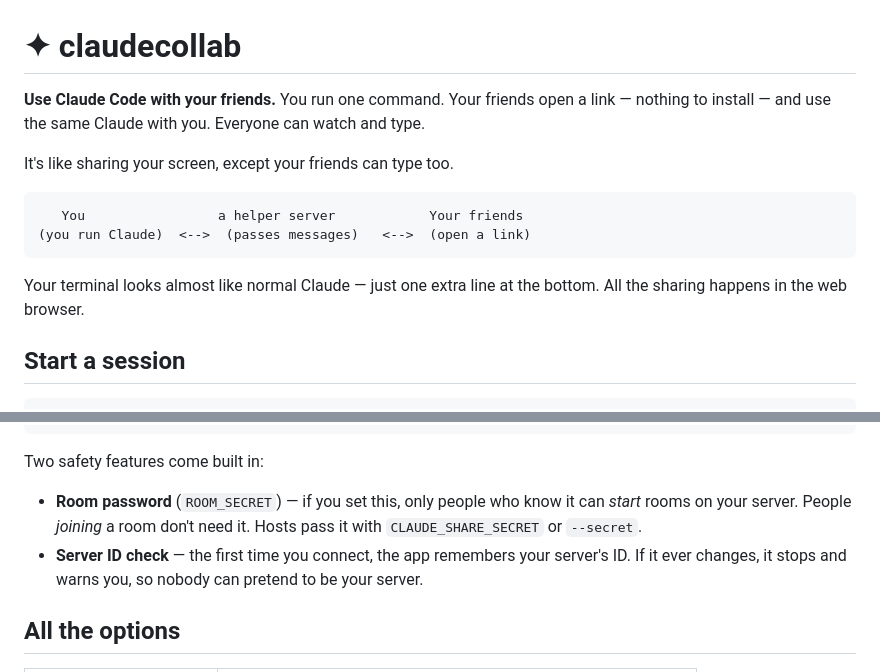
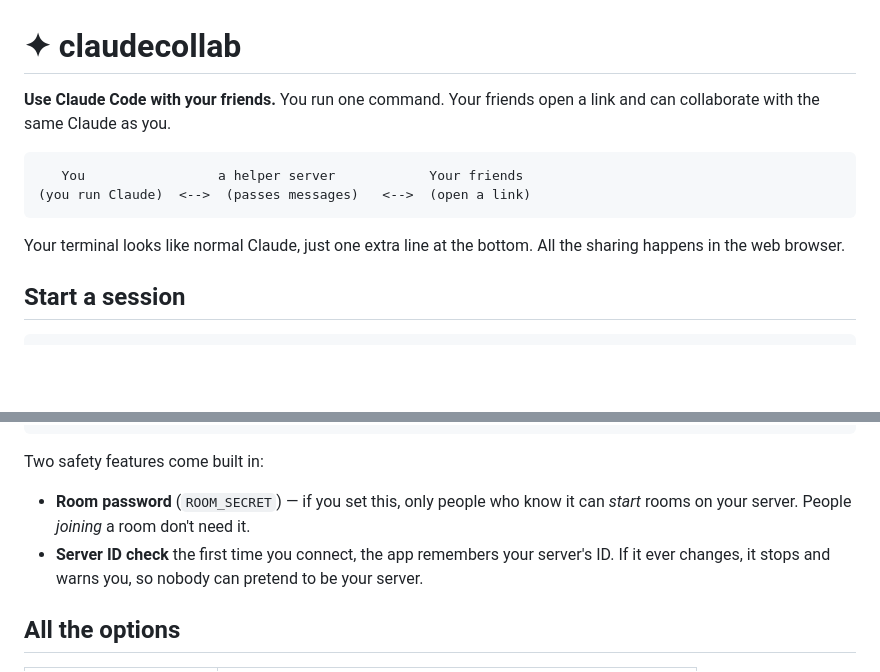
Before and after one commit to ir272/claudecollab, a Markdown page: README.md, 2 parts joined by grey strips. Rendered like a GitHub page; blank space fills up the shorter version.

````diff
--- a/README.md
+++ b/README.md
@@ -1,15 +1,13 @@
 # ✦ claudecollab
 
-**Use Claude Code with your friends.** You run one command. Your friends open a link — nothing to install — and use the same Claude with you. Everyone can watch and type.
-
-It's like sharing your screen, except your friends can type too.
+**Use Claude Code with your friends.** You run one command. Your friends open a link and can collaborate with the same Claude as you.
 
 ```
    You                 a helper server            Your friends
 (you run Claude)  <-->  (passes messages)   <-->  (open a link)
 ```
 
-Your terminal looks almost like normal Claude — just one extra line at the bottom. All the sharing happens in the web browser.
+Your terminal looks like normal Claude, just one extra line at the bottom. All the sharing happens in the web browser.
 
 ## Start a session
 
@@ -78,8 +75,8 @@ fly deploy
 
 Two safety features come built in:
 
-- **Room password** (`ROOM_SECRET`) — if you set this, only people who know it can *start* rooms on your server. People *joining* a room don't need it. Hosts pass it with `CLAUDE_SHARE_SECRET` or `--secret`.
-- **Server ID check** — the first time you connect, the app remembers your server's ID. If it ever changes, it stops and warns you, so nobody can pretend to be your server.
+- **Room password** (`ROOM_SECRET`) — if you set this, only people who know it can *start* rooms on your server. People *joining* a room don't need it.
+- **Server ID check** the first time you connect, the app remembers your server's ID. If it ever changes, it stops and warns you, so nobody can pretend to be your server.
 
 ## All the options
 
````
Also changed, not shown: other parts of README.md (+9 -22 lines).
